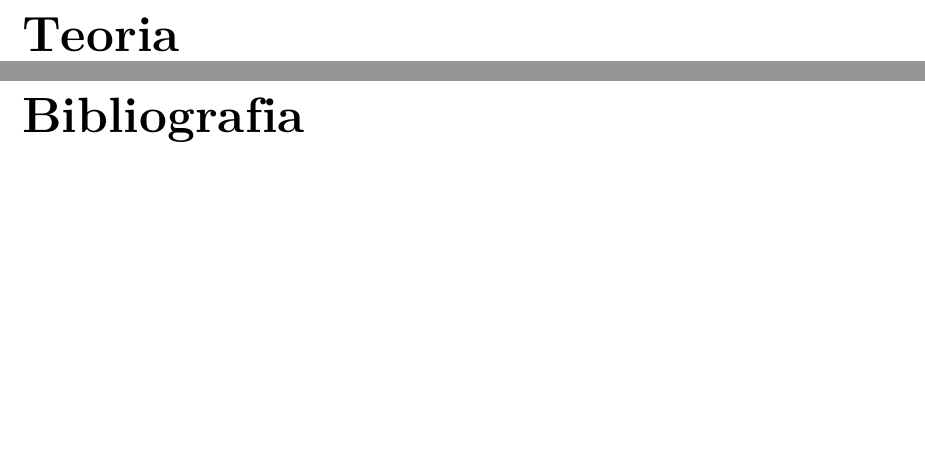
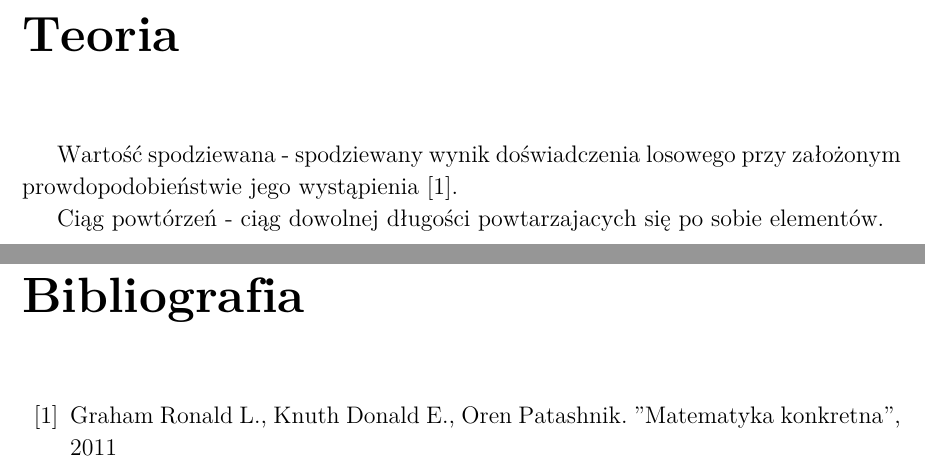
Before and after one commit to KacperMalachowski/study, a LaTeX book (advanced-algorithms-and-data-structures/exercise-75/main.tex): two parts of pages 3 and 5 of 5, joined at a grey line, cut so that both start at the same text, the shorter picture padded with empty space. Compiled offline with LaTeX, dvips and Ghostscript.

Commit message:
Solution

```diff
--- a/advanced-algorithms-and-data-structures/exercise-75/main.tex
+++ b/advanced-algorithms-and-data-structures/exercise-75/main.tex
@@ -159,6 +159,9 @@ Jaka jest spodziewana liczba ciągów powtórzeń?
 
 \chapter*{Teoria}
 
+Wartość spodziewana - spodziewany wynik doświadczenia losowego przy założonym prowdopodobieństwie jego wystąpienia \cite{MatKon}.
+
+Ciąg powtórzeń - ciąg dowolnej długości powtarzajacych się po sobie elementów.
 
 \chapter*{Rozwiązanie}
 
@@ -188,7 +191,7 @@ Ponieważ pierwszy rzut zawsze rozpoczyna nowy ciąg to do tak uzyskanego wzoru
 Zatem odpowiedź to: Spodziewana liczba ciagów powtórzeń wynosi $\frac{n+1}{2}$.
 
 \begin{thebibliography}{00}
-
+  \bibitem{MatKon}
+  Graham Ronald L., Knuth Donald E., Oren Patashnik. "Matematyka konkretna", 2011
 \end{thebibliography}
-
 \end{document}
```
